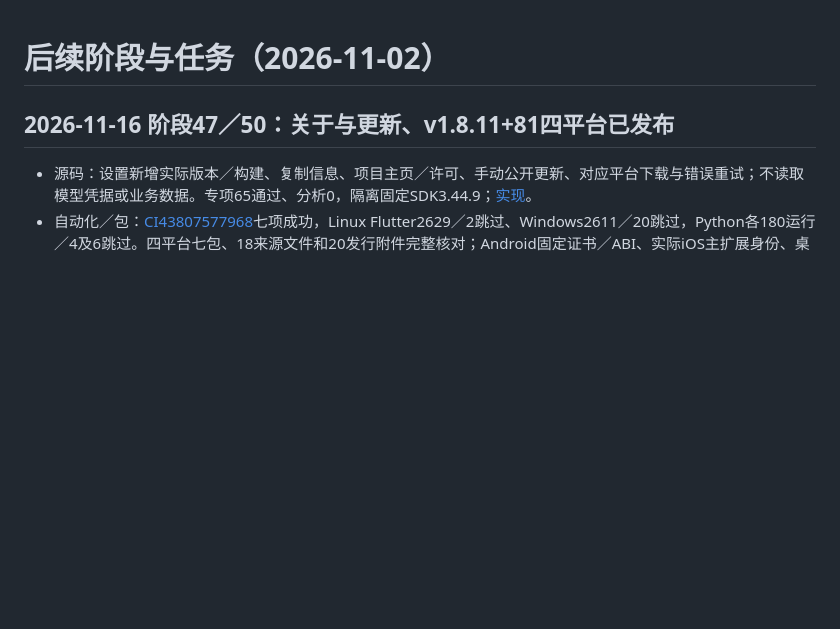
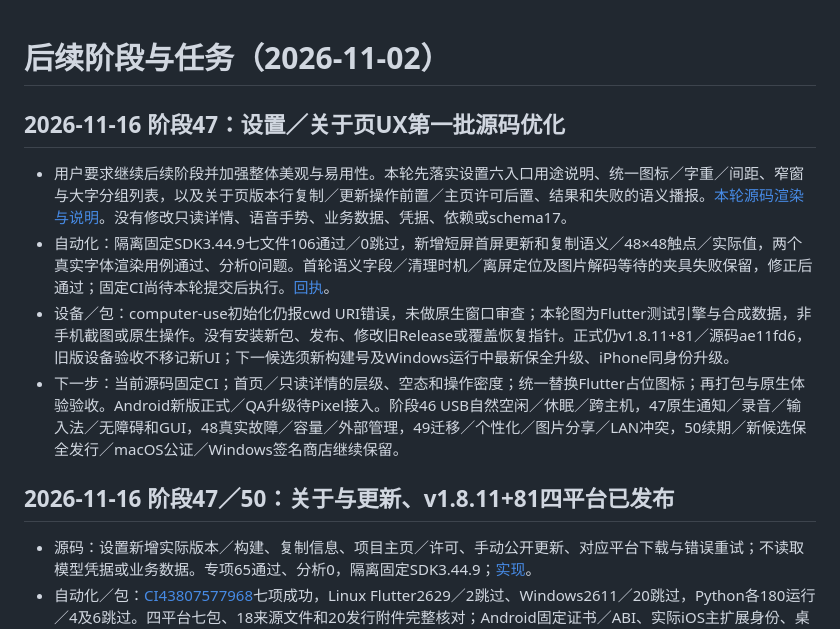
Before and after one commit to yarnway/dontforget, a Markdown page: docs/Next_Steps_2026-11-02.md, the part around the change. Rendered like a GitHub page; blank space fills up the shorter version.

Commit message:
feat: improve Settings navigation and About update hierarchy

```diff
--- a/docs/Next_Steps_2026-11-02.md
+++ b/docs/Next_Steps_2026-11-02.md
@@ -1,4 +1,11 @@
 # 后续阶段与任务（2026-11-02）
+
+## 2026-11-16 阶段47：设置／关于页UX第一批源码优化
+
+- 用户要求继续后续阶段并加强整体美观与易用性。本轮先落实设置六入口用途说明、统一图标／字重／间距、窄窗与大字分组列表，以及关于页版本行复制／更新操作前置／主页许可后置、结果和失败的语义播报。[本轮源码渲染与说明](UX_Settings_About_2026-11-16.md)。没有修改只读详情、语音手势、业务数据、凭据、依赖或schema17。
+- 自动化：隔离固定SDK3.44.9七文件106通过／0跳过，新增短屏首屏更新和复制语义／48×48触点／实际值，两个真实字体渲染用例通过、分析0问题。首轮语义字段／清理时机／离屏定位及图片解码等待的夹具失败保留，修正后通过；固定CI尚待本轮提交后执行。[回执](benchmarks/ux-settings-about-source-2026-11-16.json)。
+- 设备／包：computer-use初始化仍报cwd URI错误，未做原生窗口审查；本轮图为Flutter测试引擎与合成数据，非手机截图或原生操作。没有安装新包、发布、修改旧Release或覆盖恢复指针。正式仍v1.8.11+81／源码ae11fd6，旧版设备验收不移记新UI；下一候选须新构建号及Windows运行中最新保全升级、iPhone同身份升级。
+- 下一步：当前源码固定CI；首页／只读详情的层级、空态和操作密度；统一替换Flutter占位图标；再打包与原生体验验收。Android新版正式／QA升级待Pixel接入。阶段46 USB自然空闲／休眠／跨主机，47原生通知／录音／输入法／无障碍和GUI，48真实故障／容量／外部管理，49迁移／个性化／图片分享／LAN冲突，50续期／新候选保全发行／macOS公证／Windows签名商店继续保留。
 
 ## 2026-11-16 阶段47／50：关于与更新、v1.8.11+81四平台已发布
 
```
Also changed, not shown: docs/Changelog.md (+6 -0 lines), docs/UX_Settings_About_2026-11-16.md (added, +54 -0 lines), docs/images/ux-about-mobile-after-20261116.png (added), docs/images/ux-about-mobile-before-20261116.png (added), docs/images/ux-about-mobile-dark-after-20261116.png (added), docs/images/ux-settings-desktop-after-20261116.png (added), docs/images/ux-settings-desktop-before-20261116.png (added), docs/images/ux-settings-narrow-after-20261116.png (added), 6 other files.
